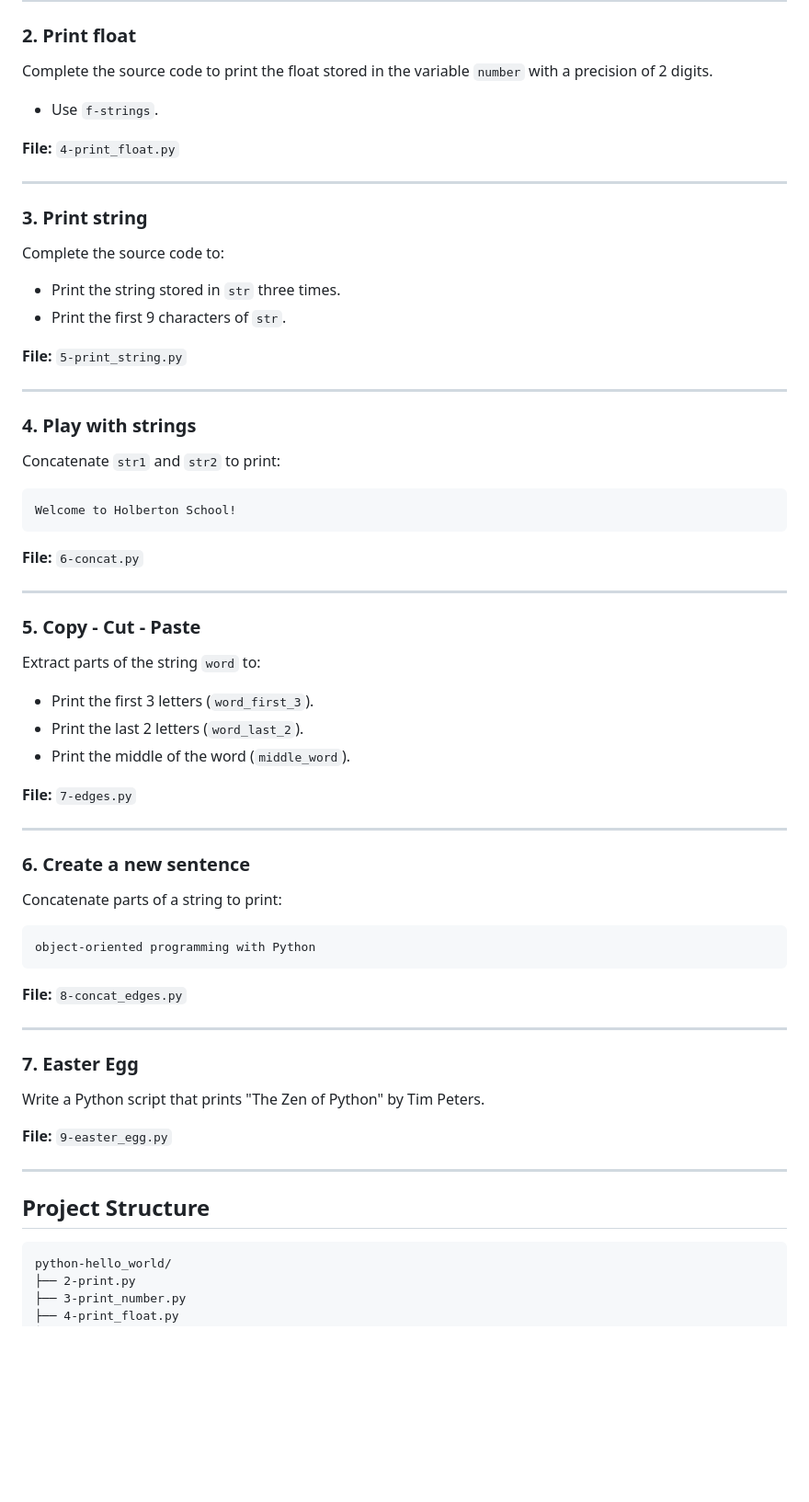
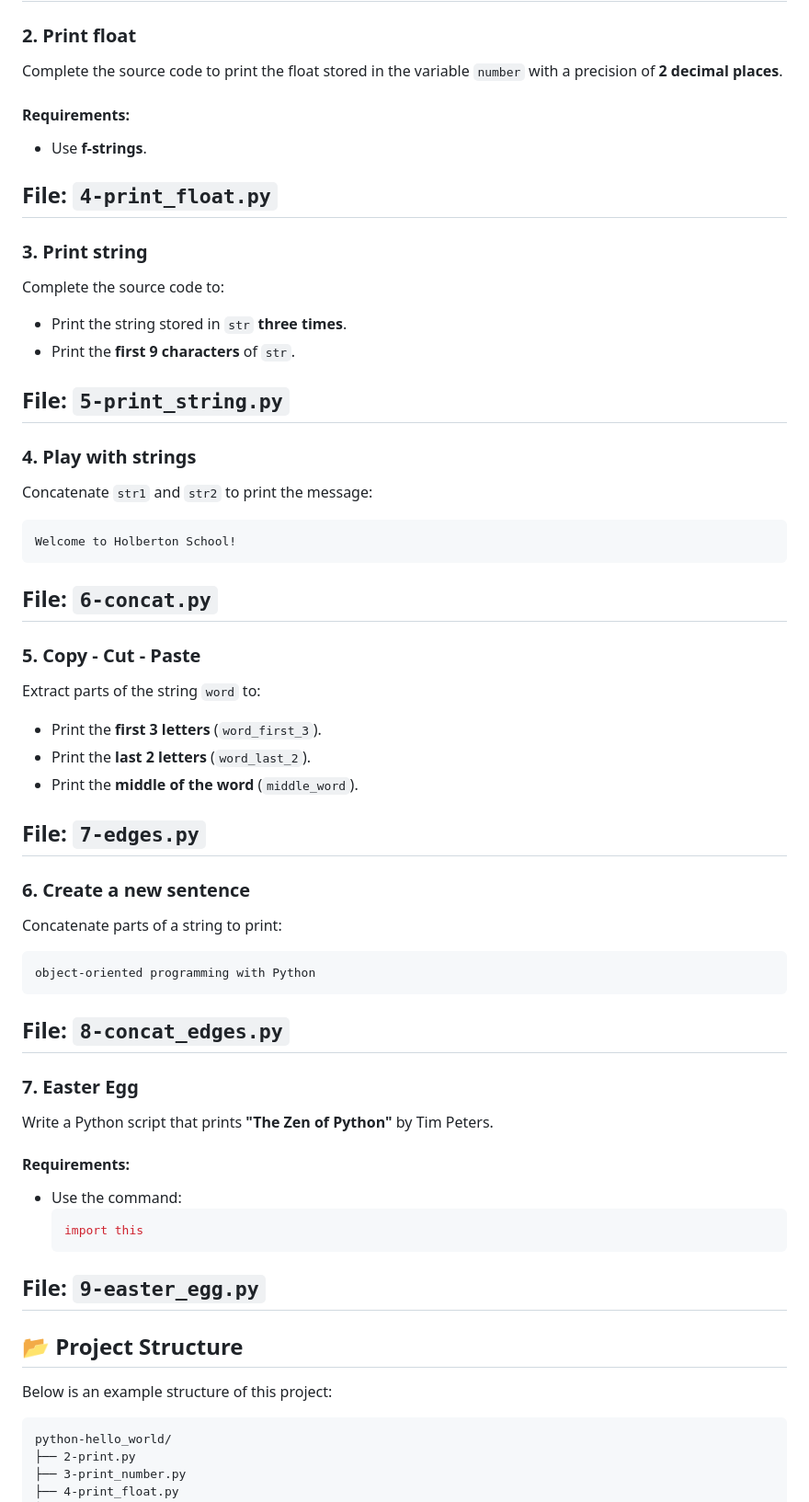
Before and after one commit to Bramsovic/holbertonschool-higher_level_programming, a Markdown page: python-hello_world/README.md, the part around one of its changes. Shown at 92% size. Rendered like a GitHub page; blank space fills up the shorter version.

````diff
--- a/python-hello_world/README.md
+++ b/python-hello_world/README.md
@@ -63,42 +73,39 @@ Complete the source code to print the integer stored in the variable `number`, f
 ---
 
 ### 2. Print float
-Complete the source code to print the float stored in the variable `number` with a precision of 2 digits.
+Complete the source code to print the float stored in the variable `number` with a precision of **2 decimal places**.
 
-- Use `f-strings`.
+#### Requirements:
+- Use **f-strings**.
 
 **File:** `4-print_float.py`
-
 ---
 
 ### 3. Print string
 Complete the source code to:
-- Print the string stored in `str` three times.
-- Print the first 9 characters of `str`.
+- Print the string stored in `str` **three times**.
+- Print the **first 9 characters** of `str`.
 
 **File:** `5-print_string.py`
-
 ---
 
 ### 4. Play with strings
-Concatenate `str1` and `str2` to print:
+Concatenate `str1` and `str2` to print the message:
 
 ```
 Welcome to Holberton School!
 ```
 
 **File:** `6-concat.py`
-
 ---
 
 ### 5. Copy - Cut - Paste
 Extract parts of the string `word` to:
-- Print the first 3 letters (`word_first_3`).
-- Print the last 2 letters (`word_last_2`).
-- Print the middle of the word (`middle_word`).
+- Print the **first 3 letters** (`word_first_3`).
+- Print the **last 2 letters** (`word_last_2`).
+- Print the **middle of the word** (`middle_word`).
 
 **File:** `7-edges.py`
-
 ---
 
 ### 6. Create a new sentence
@@ -109,17 +116,23 @@ object-oriented programming with Python
 ```
 
 **File:** `8-concat_edges.py`
-
 ---
 
 ### 7. Easter Egg
-Write a Python script that prints "The Zen of Python" by Tim Peters.
+Write a Python script that prints **"The Zen of Python"** by Tim Peters.
+
+#### Requirements:
+- Use the command:
+  ```python
+  import this
+  ```
 
 **File:** `9-easter_egg.py`
-
 ---
 
-## Project Structure
+## 📂 Project Structure
+Below is an example structure of this project:
+
 ```
 python-hello_world/
 ├── 2-print.py
````
Also changed, not shown: other parts of python-hello_world/README.md (+67 -26 lines).
